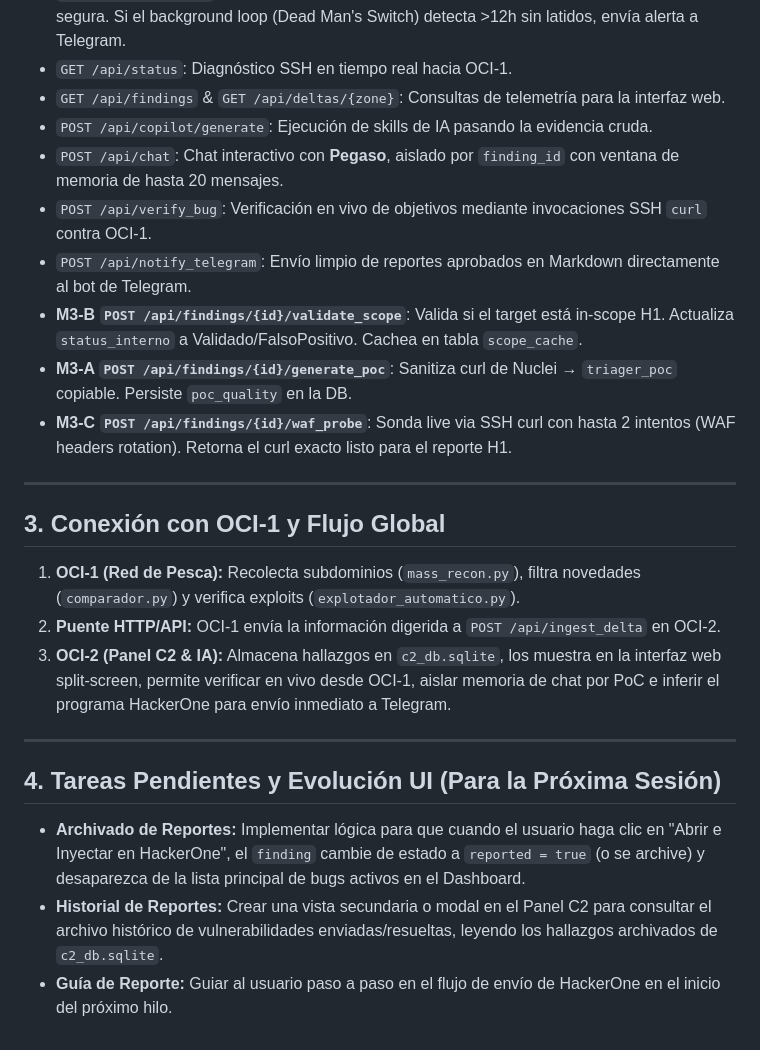
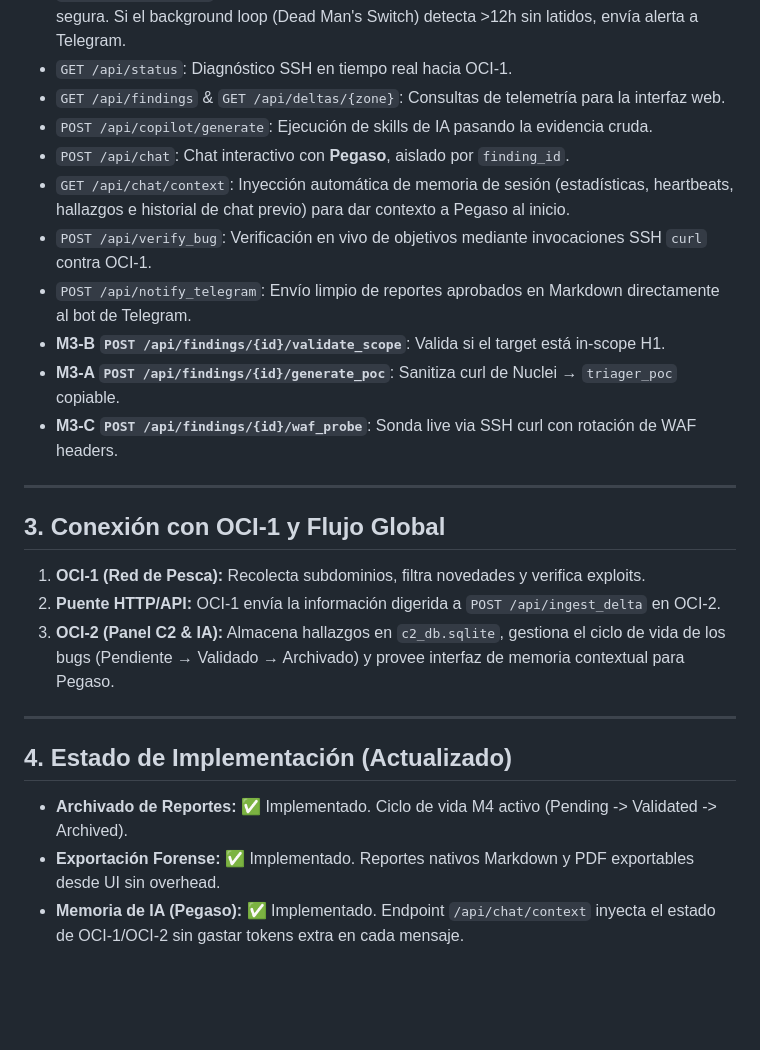
Before and after one commit to BestiaTantrica/hacker_lab, a Markdown page: ESTADO_OPERATIVO_OCI2.md, the part around the change. Rendered like a GitHub page; blank space fills up the shorter version.

Commit message:
docs: actualizar estado operativo tras completar fases 1 a 4 (300 targets, Pegaso context, MicroSecure v3, Honeypot)

```diff
--- a/ESTADO_OPERATIVO_OCI2.md
+++ b/ESTADO_OPERATIVO_OCI2.md
@@ -27,24 +27,24 @@ El directorio `c2_panel/` alberga el servidor del **Web C2 Panel (OCI-2)**, la c
 - `GET /api/status`: Diagnóstico SSH en tiempo real hacia OCI-1.
 - `GET /api/findings` & `GET /api/deltas/{zone}`: Consultas de telemetría para la interfaz web.
 - `POST /api/copilot/generate`: Ejecución de skills de IA pasando la evidencia cruda.
-- `POST /api/chat`: Chat interactivo con **Pegaso**, aislado por `finding_id` con ventana de memoria de hasta 20 mensajes.
+- `POST /api/chat`: Chat interactivo con **Pegaso**, aislado por `finding_id`.
+- `GET /api/chat/context`: Inyección automática de memoria de sesión (estadísticas, heartbeats, hallazgos e historial de chat previo) para dar contexto a Pegaso al inicio.
 - `POST /api/verify_bug`: Verificación en vivo de objetivos mediante invocaciones SSH `curl` contra OCI-1.
 - `POST /api/notify_telegram`: Envío limpio de reportes aprobados en Markdown directamente al bot de Telegram.
-- **M3-B `POST /api/findings/{id}/validate_scope`**: Valida si el target está in-scope H1. Actualiza `status_interno` a Validado/FalsoPositivo. Cachea en tabla `scope_cache`.
-- **M3-A `POST /api/findings/{id}/generate_poc`**: Sanitiza curl de Nuclei → `triager_poc` copiable. Persiste `poc_quality` en la DB.
-- **M3-C `POST /api/findings/{id}/waf_probe`**: Sonda live via SSH curl con hasta 2 intentos (WAF headers rotation). Retorna el curl exacto listo para el reporte H1.
-
+- **M3-B `POST /api/findings/{id}/validate_scope`**: Valida si el target está in-scope H1.
+- **M3-A `POST /api/findings/{id}/generate_poc`**: Sanitiza curl de Nuclei → `triager_poc` copiable.
+- **M3-C `POST /api/findings/{id}/waf_probe`**: Sonda live via SSH curl con rotación de WAF headers.
 
 ---
 
 ## 3. Conexión con OCI-1 y Flujo Global
-1. **OCI-1 (Red de Pesca):** Recolecta subdominios (`mass_recon.py`), filtra novedades (`comparador.py`) y verifica exploits (`explotador_automatico.py`).
+1. **OCI-1 (Red de Pesca):** Recolecta subdominios, filtra novedades y verifica exploits.
 2. **Puente HTTP/API:** OCI-1 envía la información digerida a `POST /api/ingest_delta` en OCI-2.
-3. **OCI-2 (Panel C2 & IA):** Almacena hallazgos en `c2_db.sqlite`, los muestra en la interfaz web split-screen, permite verificar en vivo desde OCI-1, aislar memoria de chat por PoC e inferir el programa HackerOne para envío inmediato a Telegram.
+3. **OCI-2 (Panel C2 & IA):** Almacena hallazgos en `c2_db.sqlite`, gestiona el ciclo de vida de los bugs (Pendiente → Validado → Archivado) y provee interfaz de memoria contextual para Pegaso.
 
 ---
 
-## 4. Tareas Pendientes y Evolución UI (Para la Próxima Sesión)
-- **Archivado de Reportes:** Implementar lógica para que cuando el usuario haga clic en "Abrir e Inyectar en HackerOne", el `finding` cambie de estado a `reported = true` (o se archive) y desaparezca de la lista principal de bugs activos en el Dashboard.
-- **Historial de Reportes:** Crear una vista secundaria o modal en el Panel C2 para consultar el archivo histórico de vulnerabilidades enviadas/resueltas, leyendo los hallazgos archivados de `c2_db.sqlite`.
-- **Guía de Reporte:** Guiar al usuario paso a paso en el flujo de envío de HackerOne en el inicio del próximo hilo.
+## 4. Estado de Implementación (Actualizado)
+- **Archivado de Reportes:** ✅ Implementado. Ciclo de vida M4 activo (Pending -> Validated -> Archived).
+- **Exportación Forense:** ✅ Implementado. Reportes nativos Markdown y PDF exportables desde UI sin overhead.
+- **Memoria de IA (Pegaso):** ✅ Implementado. Endpoint `/api/chat/context` inyecta el estado de OCI-1/OCI-2 sin gastar tokens extra en cada mensaje.
```
Also changed, not shown: ESTADO_OPERATIVO_OCI1.md (+2 -2 lines), MASTER_PROJECT.md (+2 -1 lines).
